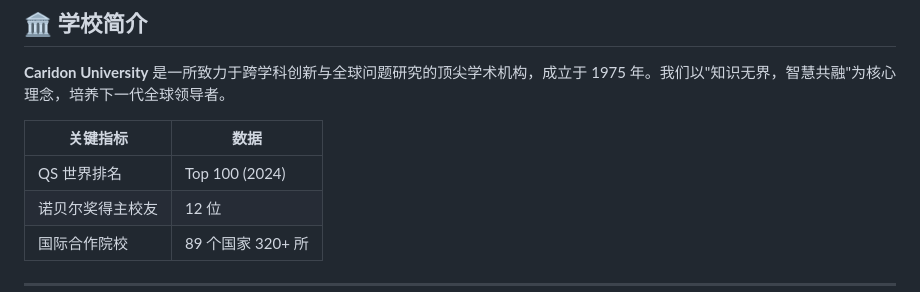
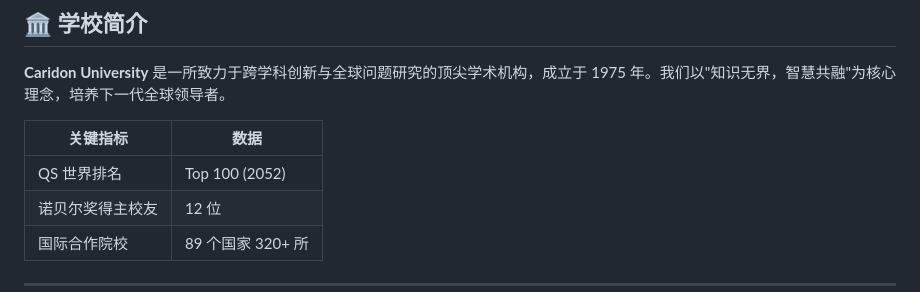
Before and after one commit to peisi0/Caridon, a Markdown page: README.md, the part around the change. Drawn GitHub-style.

```diff
--- a/README.md
+++ b/README.md
@@ -10,7 +10,7 @@
 
 | 关键指标          | 数据                     |
 |--------------------|--------------------------|
-| QS 世界排名        | Top 100 (2024)          |
+| QS 世界排名        | Top 100 (2052)          |
 | 诺贝尔奖得主校友   | 12 位                   |
 | 国际合作院校       | 89 个国家 320+ 所       |
 
```
